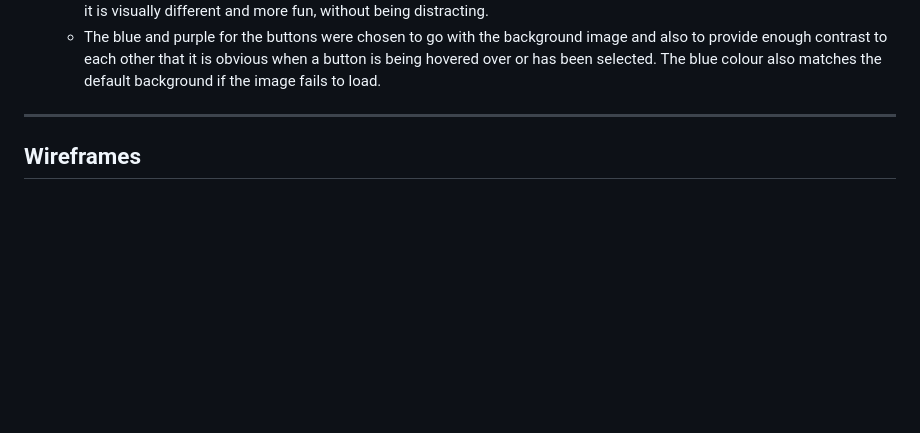
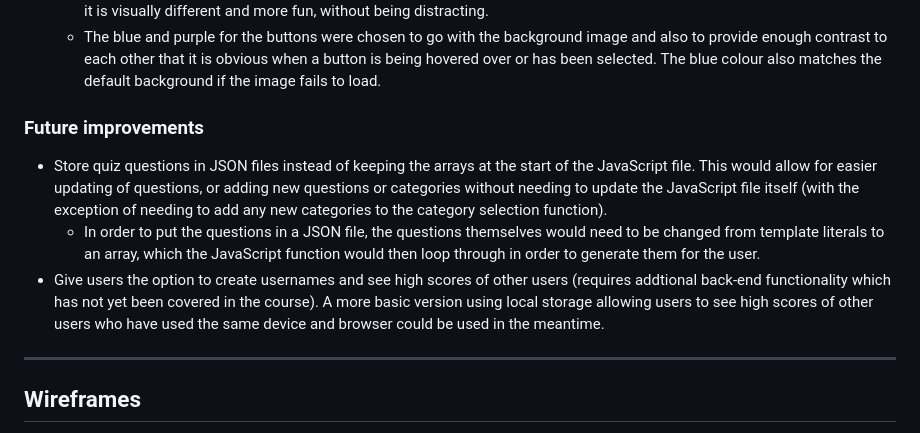
Before and after one commit to mariacjones1/music-quiz, a Markdown page: README.md, the part around the change. Rendered like a GitHub page; blank space fills up the shorter version.

Commit message:
Add future improvements section to README

```diff
--- a/README.md
+++ b/README.md
@@ -137,6 +137,11 @@ Final website: [https://mariacjones1.github.io/music-quiz/](https://mariacjones1
     - The light grey background for the main quiz area was chosen as there is still enough contrast to be able to easily reaad the text over it, but it is less harsh on the eyes than a bright white.
     - Roboto was chosen as the main font as it looks nice and is easy to read. Bubblegum Sans was chosen for the logo font as it is visually different and more fun, without being distracting.
     - The blue and purple for the buttons were chosen to go with the background image and also to provide enough contrast to each other that it is obvious when a button is being hovered over or has been selected. The blue colour also matches the default background if the image fails to load.
+
+### Future improvements
+- Store quiz questions in JSON files instead of keeping the arrays at the start of the JavaScript file. This would allow for easier updating of questions, or adding new questions or categories without needing to update the JavaScript file itself (with the exception of needing to add any new categories to the category selection function).
+    - In order to put the questions in a JSON file, the questions themselves would need to be changed from template literals to an array, which the JavaScript function would then loop through in order to generate them for the user.
+- Give users the option to create usernames and see high scores of other users (requires addtional back-end functionality which has not yet been covered in the course). A more basic version using local storage allowing users to see high scores of other users who have used the same device and browser could be used in the meantime.
 
 <hr>
 
```
